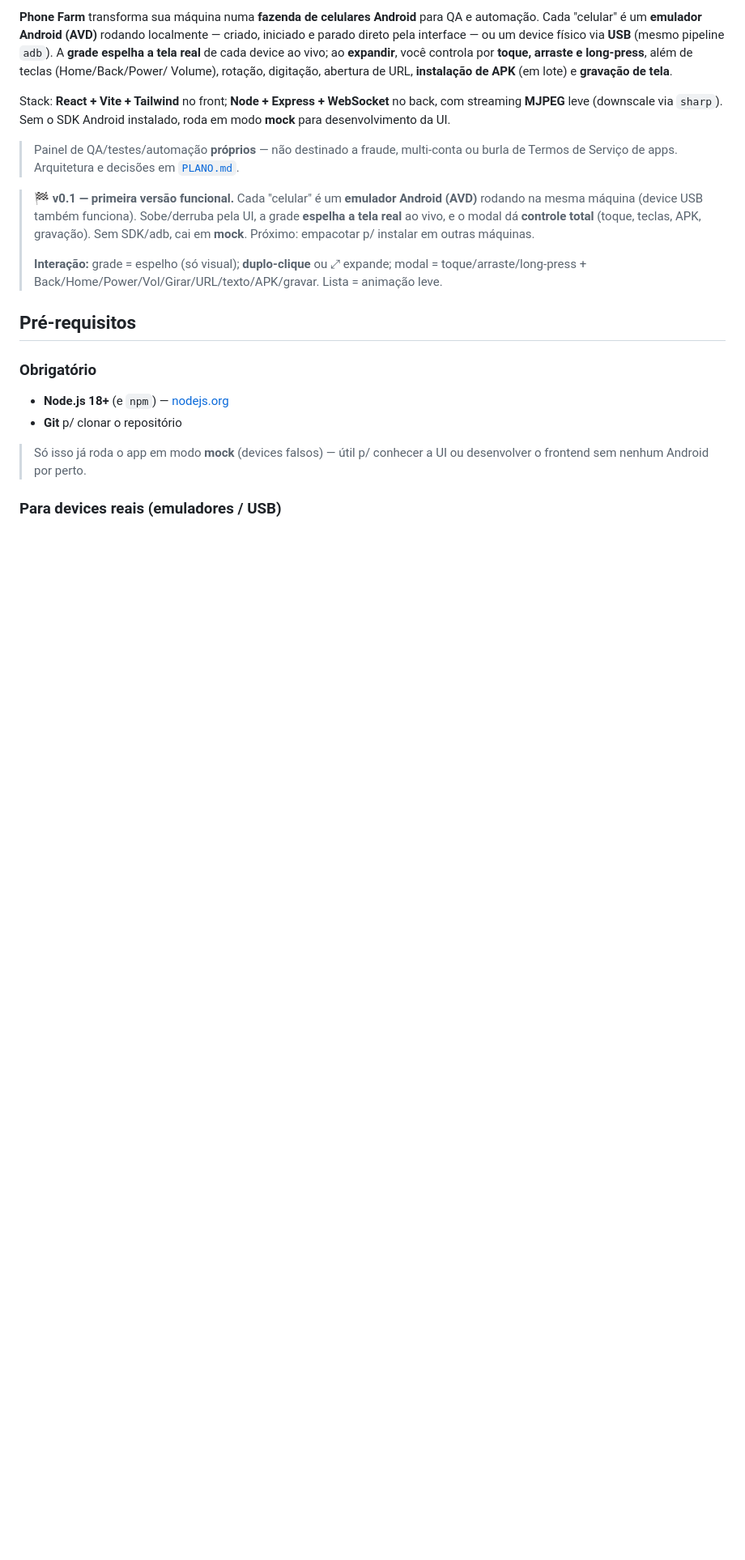
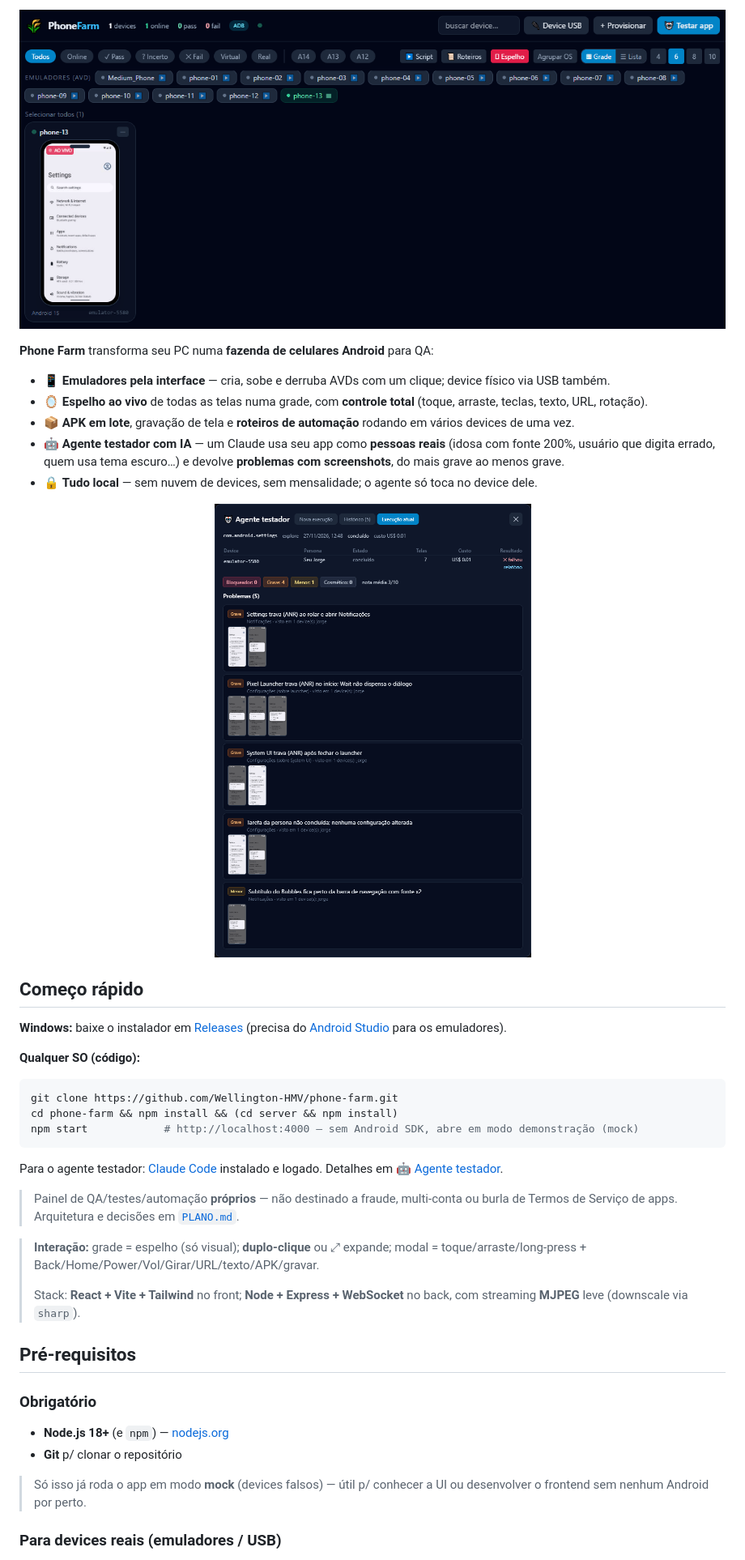
Before and after one commit to Wellington-HMV/phone-farm, a Markdown page: README.md, the part around one of its changes. Shown at 81% size. Drawn GitHub-style; pictures changed too: docs/img/agente-resultado.png (added), docs/img/painel.png (added); blank space fills up the shorter version.

````diff
--- a/README.md
+++ b/README.md
@@ -8,26 +14,45 @@
 
-**Phone Farm** transforma sua máquina numa **fazenda de celulares Android** para QA e
-automação. Cada "celular" é um **emulador Android (AVD)** rodando localmente — criado,
-iniciado e parado direto pela interface — ou um device físico via **USB** (mesmo
-pipeline `adb`). A **grade espelha a tela real** de cada device ao vivo; ao **expandir**,
-você controla por **toque, arraste e long-press**, além de teclas (Home/Back/Power/
-Volume), rotação, digitação, abertura de URL, **instalação de APK** (em lote) e
-**gravação de tela**.
+<p align="center">
+  <img src="docs/img/painel.png" alt="Painel do Phone Farm com um emulador Android espelhado ao vivo" width="900">
+</p>
 
-Stack: **React + Vite + Tailwind** no front; **Node + Express + WebSocket** no back, com
-streaming **MJPEG** leve (downscale via `sharp`). Sem o SDK Android instalado, roda em
-modo **mock** para desenvolvimento da UI.
+**Phone Farm** transforma seu PC numa **fazenda de celulares Android** para QA:
+
+- 📱 **Emuladores pela interface** — cria, sobe e derruba AVDs com um clique; device físico via USB também.
+- 🪞 **Espelho ao vivo** de todas as telas numa grade, com **controle total** (toque, arraste, teclas, texto, URL, rotação).
+- 📦 **APK em lote**, gravação de tela e **roteiros de automação** rodando em vários devices de uma vez.
+- 🤖 **Agente testador com IA** — um Claude usa seu app como **pessoas reais** (idosa com fonte 200%, usuário que
+  digita errado, quem usa tema escuro…) e devolve **problemas com screenshots**, do mais grave ao menos grave.
+- 🔒 **Tudo local** — sem nuvem de devices, sem mensalidade; o agente só toca no device dele.
+
+<p align="center">
+  <img src="docs/img/agente-resultado.png" alt="Resultado do agente testador: problemas por severidade com screenshots" width="560">
+</p>
+
+## Começo rápido
+
+**Windows:** baixe o instalador em [Releases](https://github.com/Wellington-HMV/phone-farm/releases/latest)
+(precisa do [Android Studio](https://developer.android.com/studio) para os emuladores).
+
+**Qualquer SO (código):**
+
+```bash
+git clone https://github.com/Wellington-HMV/phone-farm.git
+cd phone-farm && npm install && (cd server && npm install)
+npm start            # http://localhost:4000 — sem Android SDK, abre em modo demonstração (mock)
+```
+
+Para o agente testador: [Claude Code](https://docs.claude.com/en/docs/claude-code) instalado e logado.
+Detalhes em [🤖 Agente testador](#-agente-testador-ia-testa-seu-app-antes-de-publicar).
 
 > Painel de QA/testes/automação **próprios** — não destinado a fraude, multi-conta ou
 > burla de Termos de Serviço de apps. Arquitetura e decisões em [`PLANO.md`](./PLANO.md).
 
-> 🏁 **v0.1 — primeira versão funcional.** Cada "celular" é um **emulador Android (AVD)**
-> rodando na mesma máquina (device USB também funciona). Sobe/derruba pela UI, a grade
-> **espelha a tela real** ao vivo, e o modal dá **controle total** (toque, teclas, APK,
-> gravação). Sem SDK/adb, cai em **mock**. Próximo: empacotar p/ instalar em outras máquinas.
+> **Interação:** grade = espelho (só visual); **duplo-clique** ou ⤢ expande; modal =
+> toque/arraste/long-press + Back/Home/Power/Vol/Girar/URL/texto/APK/gravar.
 >
-> **Interação:** grade = espelho (só visual); **duplo-clique** ou ⤢ expande; modal =
-> toque/arraste/long-press + Back/Home/Power/Vol/Girar/URL/texto/APK/gravar. Lista = animação leve.
+> Stack: **React + Vite + Tailwind** no front; **Node + Express + WebSocket** no back, com
+> streaming **MJPEG** leve (downscale via `sharp`).
 
 ## Pré-requisitos
 
````
Also changed, not shown: other parts of README.md (+13 -2 lines), CONTRIBUTING.md (added, +31 -0 lines), docs/img/agente-historico.png (added), 1 other file.
